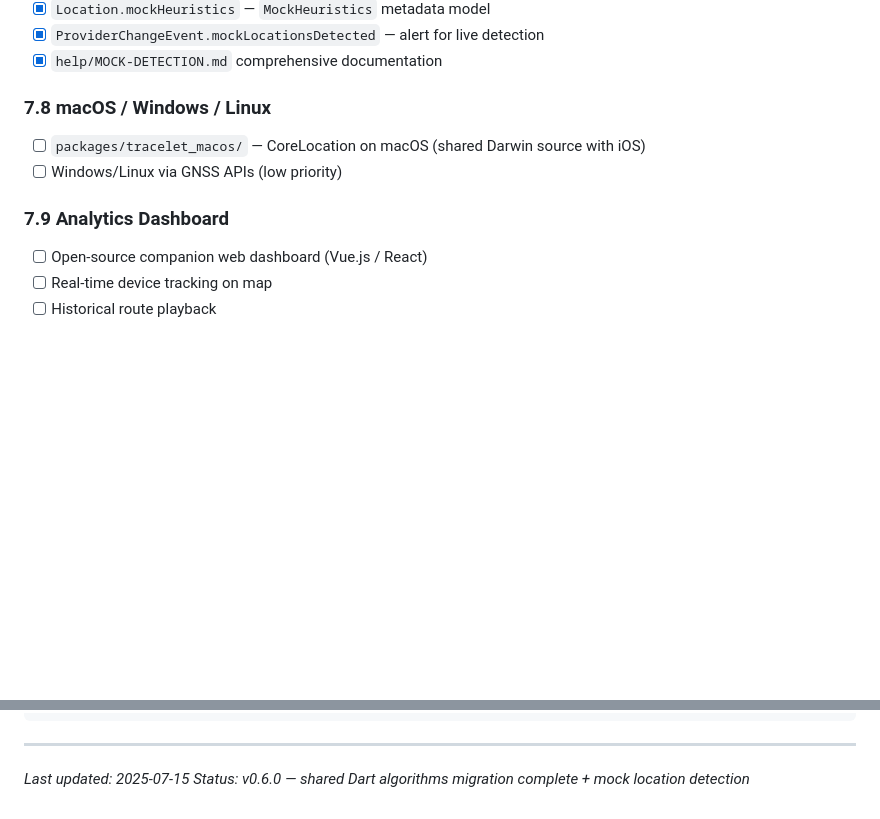
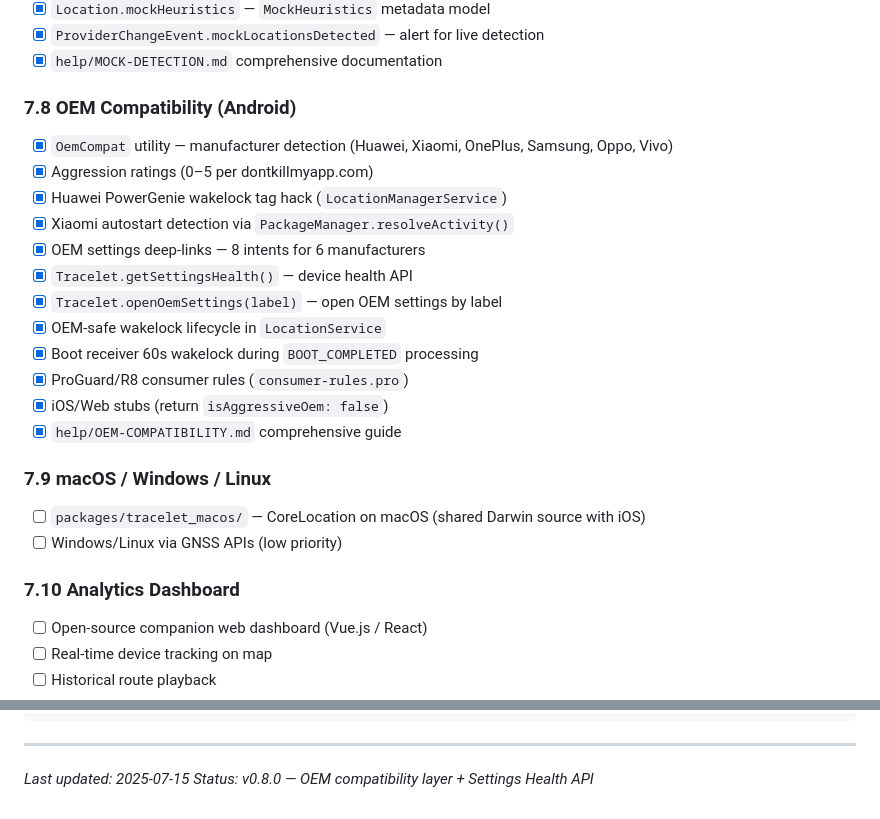
Before and after one commit to zrworks/Tracelet, a Markdown page: PLAN.md, 2 parts joined by grey strips. Drawn GitHub-style; blank space fills up the shorter version.

```diff
--- a/PLAN.md
+++ b/PLAN.md
@@ -753,11 +753,25 @@
 - [x] `ProviderChangeEvent.mockLocationsDetected` — alert for live detection
 - [x] `help/MOCK-DETECTION.md` comprehensive documentation
 
-### 7.8 macOS / Windows / Linux
+### 7.8 OEM Compatibility (Android)
+- [x] `OemCompat` utility — manufacturer detection (Huawei, Xiaomi, OnePlus, Samsung, Oppo, Vivo)
+- [x] Aggression ratings (0–5 per dontkillmyapp.com)
+- [x] Huawei PowerGenie wakelock tag hack (`LocationManagerService`)
+- [x] Xiaomi autostart detection via `PackageManager.resolveActivity()`
+- [x] OEM settings deep-links — 8 intents for 6 manufacturers
+- [x] `Tracelet.getSettingsHealth()` — device health API
+- [x] `Tracelet.openOemSettings(label)` — open OEM settings by label
+- [x] OEM-safe wakelock lifecycle in `LocationService`
+- [x] Boot receiver 60s wakelock during `BOOT_COMPLETED` processing
+- [x] ProGuard/R8 consumer rules (`consumer-rules.pro`)
+- [x] iOS/Web stubs (return `isAggressiveOem: false`)
+- [x] `help/OEM-COMPATIBILITY.md` comprehensive guide
+
+### 7.9 macOS / Windows / Linux
 - [ ] `packages/tracelet_macos/` — CoreLocation on macOS (shared Darwin source with iOS)
 - [ ] Windows/Linux via GNSS APIs (low priority)
 
-### 7.9 Analytics Dashboard
+### 7.10 Analytics Dashboard
 - [ ] Open-source companion web dashboard (Vue.js / React)
 - [ ] Real-time device tracking on map
 - [ ] Historical route playback
@@ -834,4 +848,4 @@
 ---
 
 *Last updated: 2025-07-15*
-*Status: v0.6.0 — shared Dart algorithms migration complete + mock location detection*
+*Status: v0.8.0 — OEM compatibility layer + Settings Health API*
```
Also changed, not shown: PLAN-MISSING-FEATURES.md (+13 -0 lines).
